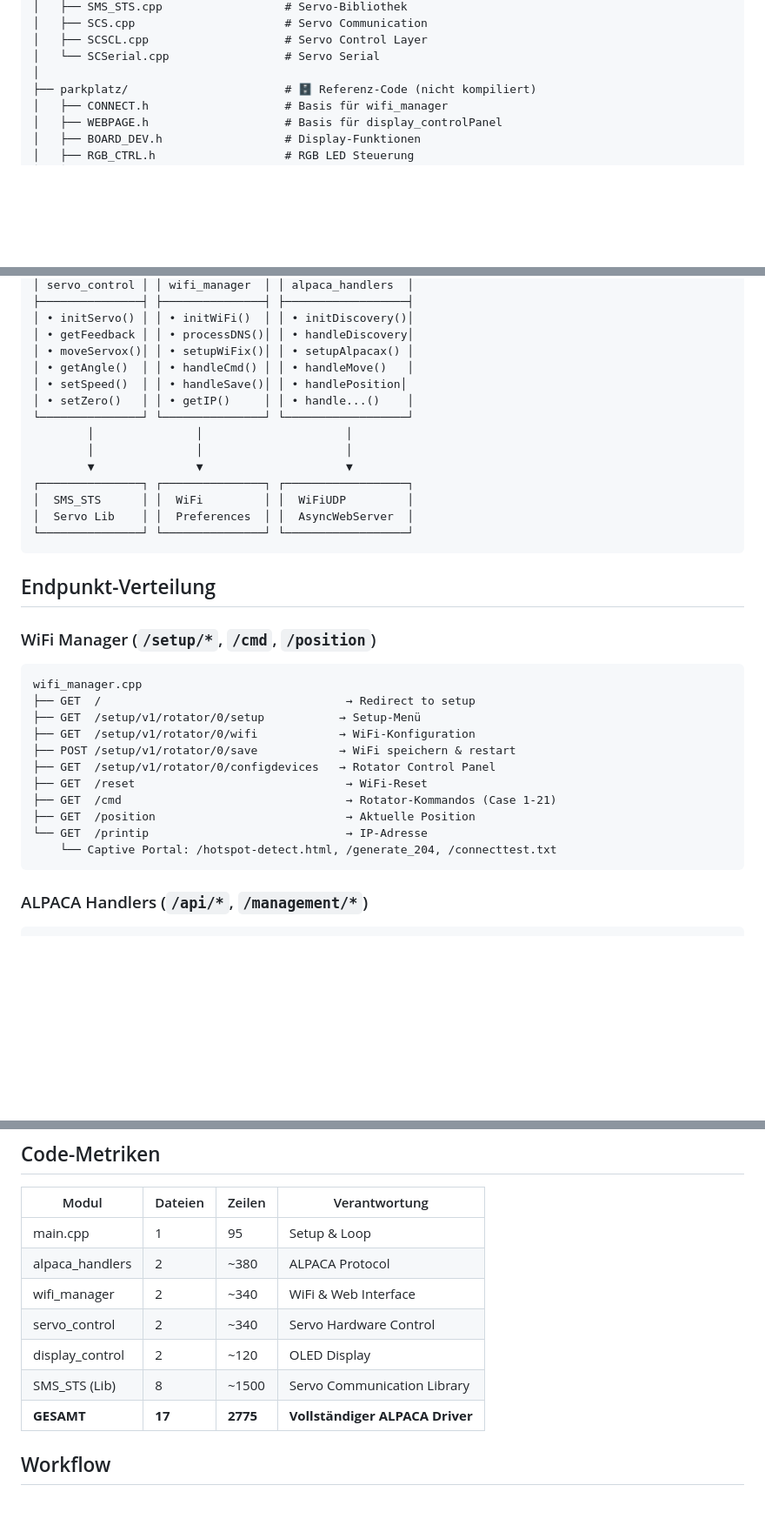
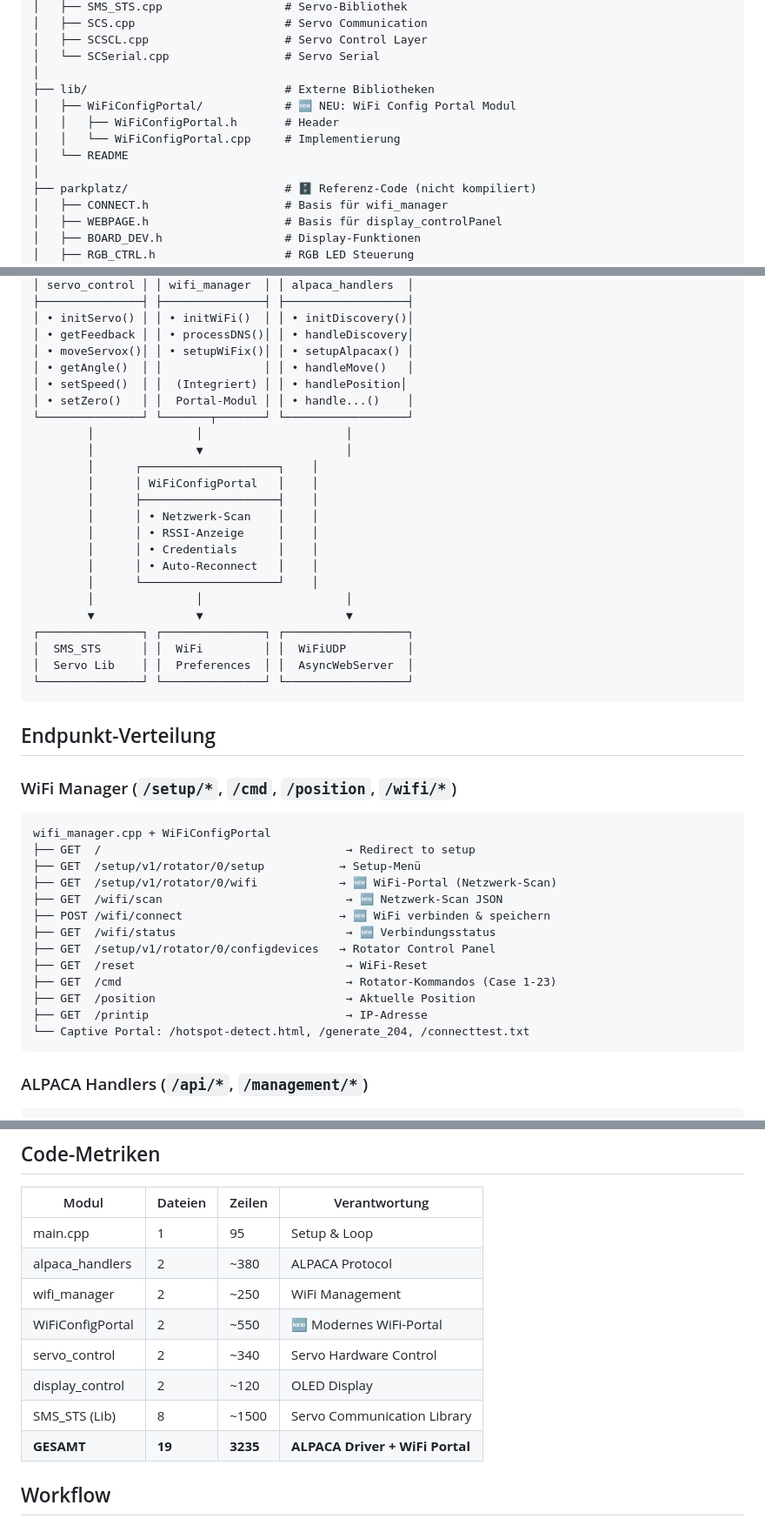
Before and after one commit to ggtux/MoMaRoTa_360_drv_v1, a Markdown page: PROJECT_STRUCTURE.md, 3 parts joined by grey strips. Shown at 87% size. GitHub-like rendering; blank space fills up the shorter version.

````diff
--- a/PROJECT_STRUCTURE.md
+++ b/PROJECT_STRUCTURE.md
@@ -35,6 +35,12 @@
 │   ├── SCSCL.cpp                    # Servo Control Layer
 │   └── SCSerial.cpp                 # Servo Serial
 │
+├── lib/                             # Externe Bibliotheken
+│   ├── WiFiConfigPortal/            # 🆕 NEU: WiFi Config Portal Modul
+│   │   ├── WiFiConfigPortal.h       # Header
+│   │   └── WiFiConfigPortal.cpp     # Implementierung
+│   └── README
+│
 ├── parkplatz/                       # 🗄️ Referenz-Code (nicht kompiliert)
 │   ├── CONNECT.h                    # Basis für wifi_manager
 │   ├── WEBPAGE.h                    # Basis für display_controlPanel
@@ -65,11 +71,20 @@
 │ • initServo() │ │ • initWiFi()  │ │ • initDiscovery()│
 │ • getFeedback │ │ • processDNS()│ │ • handleDiscovery│
 │ • moveServox()│ │ • setupWiFix()│ │ • setupAlpacax() │
-│ • getAngle()  │ │ • handleCmd() │ │ • handleMove()   │
-│ • setSpeed()  │ │ • handleSave()│ │ • handlePosition│
-│ • setZero()   │ │ • getIP()     │ │ • handle...()    │
-└───────────────┘ └───────────────┘ └──────────────────┘
+│ • getAngle()  │ │               │ │ • handleMove()   │
+│ • setSpeed()  │ │  (Integriert) │ │ • handlePosition│
+│ • setZero()   │ │  Portal-Modul │ │ • handle...()    │
+└───────────────┘ └───────┬───────┘ └──────────────────┘
         │               │                     │
+        │               ▼                     │
+        │      ┌────────────────────┐    │
+        │      │ WiFiConfigPortal   │    │
+        │      ├────────────────────┤    │
+        │      │ • Netzwerk-Scan    │    │
+        │      │ • RSSI-Anzeige     │    │
+        │      │ • Credentials      │    │
+        │      │ • Auto-Reconnect   │    │
+        │      └────────────────────┘    │
         │               │                     │
         ▼               ▼                     ▼
 ┌───────────────┐ ┌───────────────┐ ┌──────────────────┐
@@ -80,19 +95,21 @@
 
 ## Endpunkt-Verteilung
 
-### WiFi Manager (`/setup/*`, `/cmd`, `/position`)
+### WiFi Manager (`/setup/*`, `/cmd`, `/position`, `/wifi/*`)
 ```
-wifi_manager.cpp
+wifi_manager.cpp + WiFiConfigPortal
 ├── GET  /                                    → Redirect to setup
 ├── GET  /setup/v1/rotator/0/setup           → Setup-Menü
-├── GET  /setup/v1/rotator/0/wifi            → WiFi-Konfiguration
-├── POST /setup/v1/rotator/0/save            → WiFi speichern & restart
+├── GET  /setup/v1/rotator/0/wifi            → 🆕 WiFi-Portal (Netzwerk-Scan)
+├── GET  /wifi/scan                           → 🆕 Netzwerk-Scan JSON
+├── POST /wifi/connect                       → 🆕 WiFi verbinden & speichern
+├── GET  /wifi/status                         → 🆕 Verbindungsstatus
 ├── GET  /setup/v1/rotator/0/configdevices   → Rotator Control Panel
 ├── GET  /reset                               → WiFi-Reset
-├── GET  /cmd                                 → Rotator-Kommandos (Case 1-21)
+├── GET  /cmd                                 → Rotator-Kommandos (Case 1-23)
 ├── GET  /position                            → Aktuelle Position
-└── GET  /printip                             → IP-Adresse
-    └── Captive Portal: /hotspot-detect.html, /generate_204, /connecttest.txt
+├── GET  /printip                             → IP-Adresse
+└── Captive Portal: /hotspot-detect.html, /generate_204, /connecttest.txt
 ```
 
 ### ALPACA Handlers (`/api/*`, `/management/*`)
@@ -131,11 +148,12 @@ alpaca_handlers.cpp
 |--------------------|---------|---------|----------------------------------|
 | main.cpp           | 1       | 95      | Setup & Loop                     |
 | alpaca_handlers    | 2       | ~380    | ALPACA Protocol                  |
-| wifi_manager       | 2       | ~340    | WiFi & Web Interface             |
+| wifi_manager       | 2       | ~250    | WiFi Management                  |
+| WiFiConfigPortal   | 2       | ~550    | 🆕 Modernes WiFi-Portal       |
 | servo_control      | 2       | ~340    | Servo Hardware Control           |
 | display_control    | 2       | ~120    | OLED Display                     |
 | SMS_STS (Lib)      | 8       | ~1500   | Servo Communication Library      |
-| **GESAMT**         | **17**  | **2775**| **Vollständiger ALPACA Driver**  |
+| **GESAMT**         | **19**  | **3235**| **ALPACA Driver + WiFi Portal**  |
 
 ## Workflow
 
````
Also changed, not shown: WIFI_PORTAL_INTEGRATION.md (added, +281 -0 lines).
